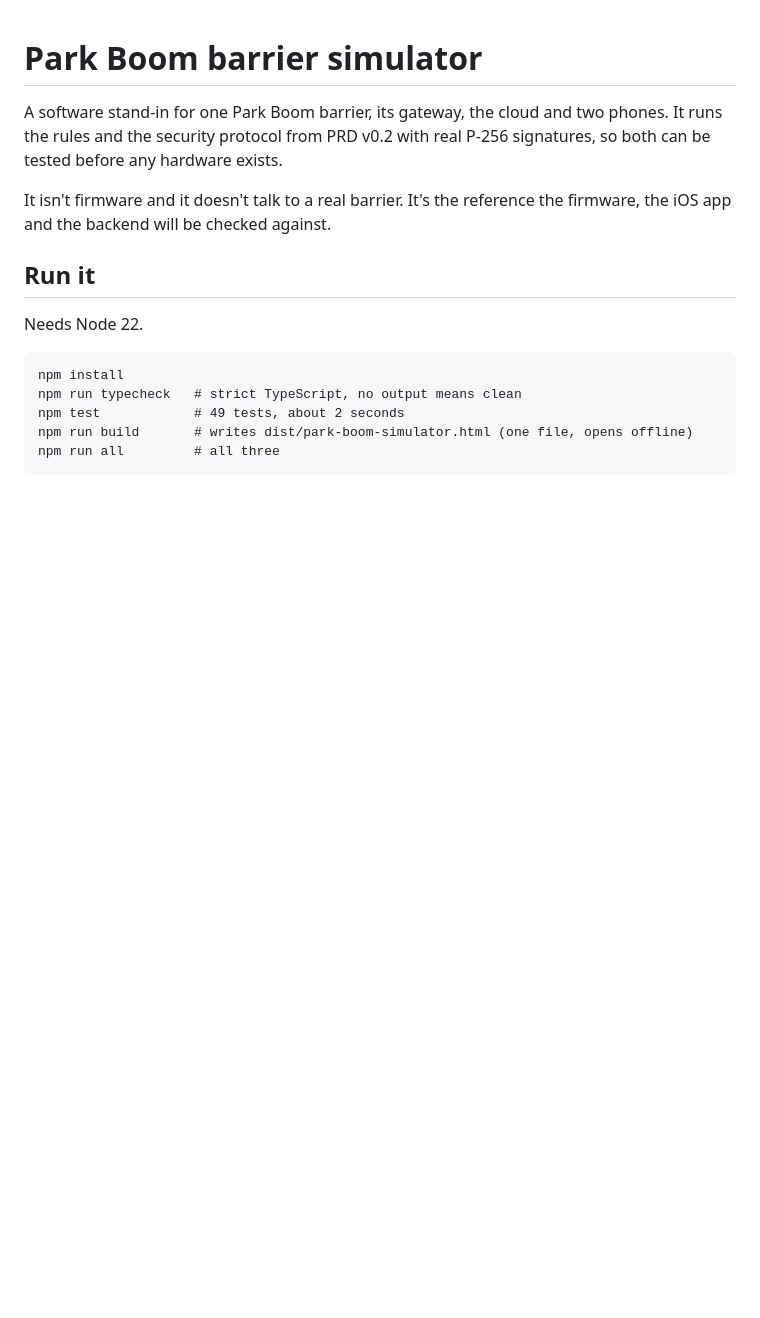
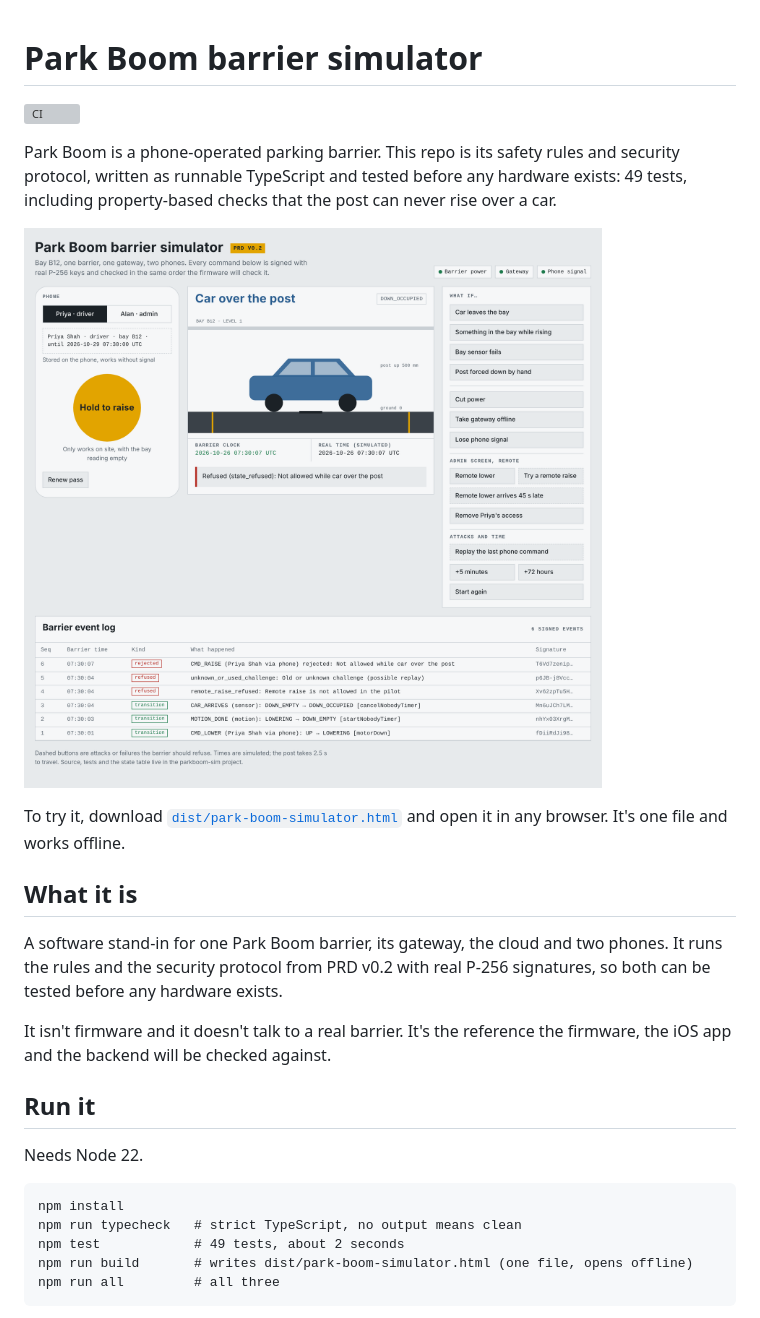
Before and after one commit to alandavid7/parkboom-barrier-simulator, a Markdown page: README.md, the part around the change. Rendered like a GitHub page; pictures changed too: docs/demo.png (added); blank space fills up the shorter version; grey boxes are pictures that could not be loaded.

Commit message:
README: CI badge, summary and demo screenshot
Co-Authored-By: Claude Opus 5.5 <noreply@anthropic.com>
Claude-Session: https://claude.ai/code/session_01RsQbmoRYkKbREJhUP7fX3P

```diff
--- a/README.md
+++ b/README.md
@@ -1,4 +1,14 @@
 # Park Boom barrier simulator
+
+[![CI](https://github.com/alandavid7/parkingmanagementsystem/actions/workflows/ci.yml/badge.svg)](https://github.com/alandavid7/parkingmanagementsystem/actions/workflows/ci.yml)
+
+Park Boom is a phone-operated parking barrier. This repo is its safety rules and security protocol, written as runnable TypeScript and tested before any hardware exists: 49 tests, including property-based checks that the post can never rise over a car.
+
+![Demo page: the post is down with a car over it. A raise from the phone and a remote raise are both refused, and every decision is in the signed event log.](docs/demo.png)
+
+To try it, download [`dist/park-boom-simulator.html`](dist/park-boom-simulator.html) and open it in any browser. It's one file and works offline.
+
+## What it is
 
 A software stand-in for one Park Boom barrier, its gateway, the cloud and two phones. It runs the rules and the security protocol from PRD v0.2 with real P-256 signatures, so both can be tested before any hardware exists.
 
```
